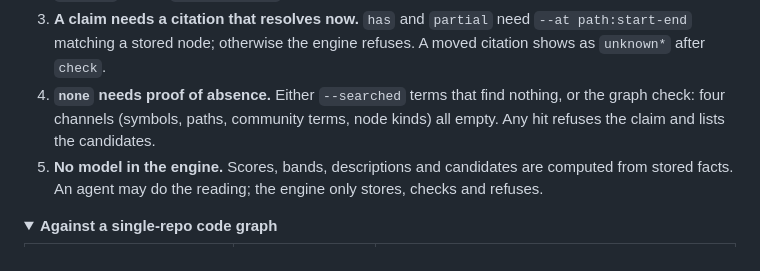
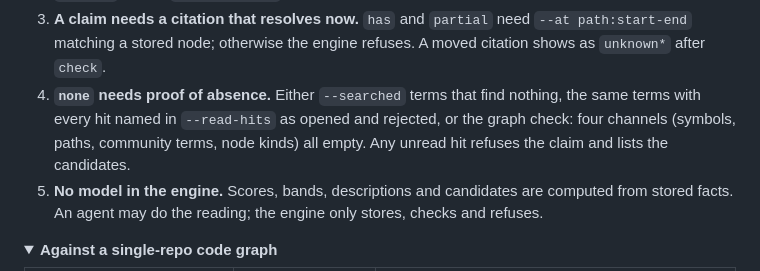
Before and after one commit to massrelay-ai/comparegraph, a Markdown page: README.md, the part around the change. Rendered like a GitHub page; folded sections open.

Commit message:
docs(readme): the none rule names --read-hits
Co-Authored-By: Claude Fable 5.1 <noreply@anthropic.com>
Claude-Session: https://claude.ai/code/session_01FXP9xnvsQfxchknoNqgqvW

```diff
--- a/README.md
+++ b/README.md
@@ -160,8 +160,9 @@ number cannot be checked, and notes go stale when the code moves. Five propertie
    `limitations[]` list of what the engine cannot see.
 3. **A claim needs a citation that resolves now.** `has` and `partial` need `--at path:start-end` matching a stored node;
    otherwise the engine refuses. A moved citation shows as `unknown*` after `check`.
-4. **`none` needs proof of absence.** Either `--searched` terms that find nothing, or the graph check: four channels
-   (symbols, paths, community terms, node kinds) all empty. Any hit refuses the claim and lists the candidates.
+4. **`none` needs proof of absence.** Either `--searched` terms that find nothing, the same terms with every hit named in
+   `--read-hits` as opened and rejected, or the graph check: four channels (symbols, paths, community terms, node kinds)
+   all empty. Any unread hit refuses the claim and lists the candidates.
 5. **No model in the engine.** Scores, bands, descriptions and candidates are computed from stored facts. An agent may do
    the reading; the engine only stores, checks and refuses.
 
```
